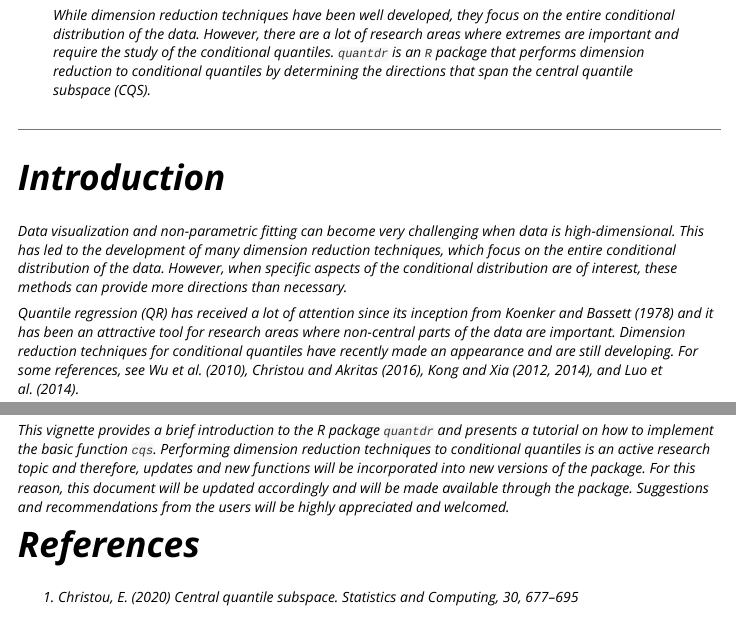
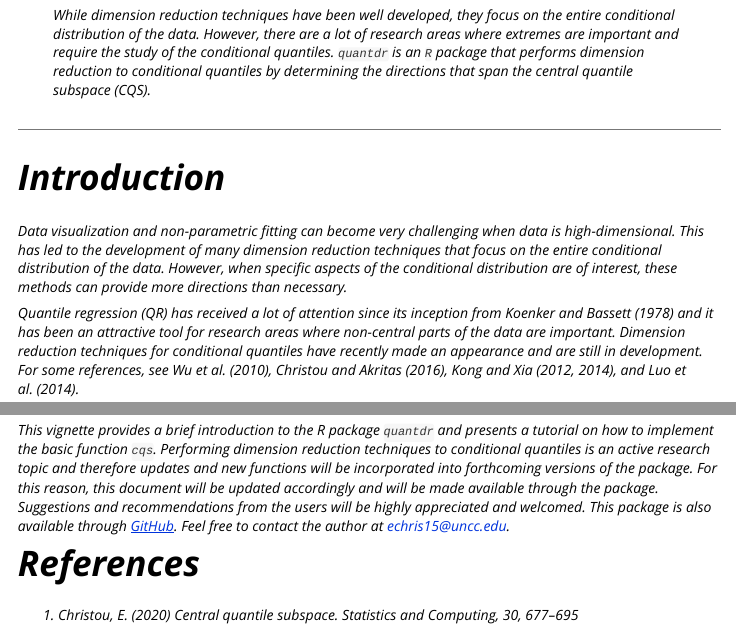
Before and after one commit to elianachristou/quantdr, an R Markdown document (vignettes/quantdr.Rmd): the page in a window 1100 px wide, from 200 px down, and a second part further down, joined at a grey line. Rendered offline with R 4.5, knitr and Pandoc, with nearby package versions; some code elsewhere in the file could not run offline; long lines of code are wrapped.

Commit message:
update conclusions section

```diff
--- a/vignettes/quantdr.Rmd
+++ b/vignettes/quantdr.Rmd
@@ -23,9 +23,9 @@ knitr::opts_chunk$set(
 
 # Introduction
 
-Data visualization and non-parametric fitting can become very challenging when data is *high-dimensional*.  This has led to the development of many dimension reduction techniques, which focus on the entire conditional distribution of the data.  However, when specific aspects of the conditional distribution are of interest, these methods can provide more directions than necessary.
+Data visualization and non-parametric fitting can become very challenging when data is *high-dimensional*.  This has led to the development of many dimension reduction techniques that focus on the entire conditional distribution of the data.  However, when specific aspects of the conditional distribution are of interest, these methods can provide more directions than necessary.
 
-Quantile regression (QR) has received a lot of attention since its inception from Koenker and Bassett (1978) and it has been an attractive tool for research areas where non-central parts of the data are important.  Dimension reduction techniques for conditional quantiles have recently made an appearance and are still developing.  For some references, see Wu et al. (2010), Christou and Akritas (2016), Kong and Xia (2012, 2014), and Luo et al. (2014).
+Quantile regression (QR) has received a lot of attention since its inception from Koenker and Bassett (1978) and it has been an attractive tool for research areas where non-central parts of the data are important.  Dimension reduction techniques for conditional quantiles have recently made an appearance and are still in development.  For some references, see Wu et al. (2010), Christou and Akritas (2016), Kong and Xia (2012, 2014), and Luo et al. (2014).
 
 More recently, Christou (2020) proposed a new technique for finding the fewest linear combinations of the predictor variable $\mathbf{X}$ that contain all the information about the conditional quantile.  To give further intuition, for a univariate response $Y$ and a $p$-dimensional predictor $\mathbf{X}$, the method focuses on finding a $p \times d_{\tau}$ matrix $\mathbf{B}_{\tau}$, for $\tau \in (0, 1)$ and $d_{\tau} \leq p$, such that $Y$ and $Q_{\tau}(Y|\mathbf{X})$ are conditionally independent given $\mathbf{B}_{\tau}^{\top} \mathbf{X}$, where $Q_{\tau}(Y|\mathbf{X})$ denotes the $\tau$th conditional quantile of $Y$ given $\mathbf{X}$.  The space spanned by $\mathbf{B}_{\tau}$ is called the *$\tau$th quantile dimension reduction subspace* for the regression of $Y$ on $\mathbf{X}$.  The intersection of all $\tau$th dimension reduction subspaces is called the *$\tau$th central quantile subspace* ($\tau$-CQS) and is denoted by $\mathcal{S}_{Q_{\tau}(Y|\mathbf{X})}$.
 
@@ -265,8 +265,7 @@ Note that the estimated proportions are very close to the true values of $\tau$.
 
 # Conclusion
 
-This vignette provides a brief introduction to the R package `quantdr` and presents a tutorial on how to implement the basic function `cqs`.  Performing dimension reduction techniques to conditional quantiles is an active research topic and therefore, updates and new functions will be incorporated into new versions of the package.  For this reason, this document will be updated accordingly and will be made available through the package.  Suggestions and recommendations from the users will be highly appreciated and welcomed.
-
+This vignette provides a brief introduction to the R package `quantdr` and presents a tutorial on how to implement the basic function `cqs`.  Performing dimension reduction techniques to conditional quantiles is an active research topic and therefore updates and new functions will be incorporated into forthcoming versions of the package.  For this reason, this document will be updated accordingly and will be made available through the package.  Suggestions and recommendations from the users will be highly appreciated and welcomed.  This package is also available through [GitHub](https://github.com/elianachristou/quantdr).  Feel free to contact the author at echris15@uncc.edu.
 
 # References
 
```
